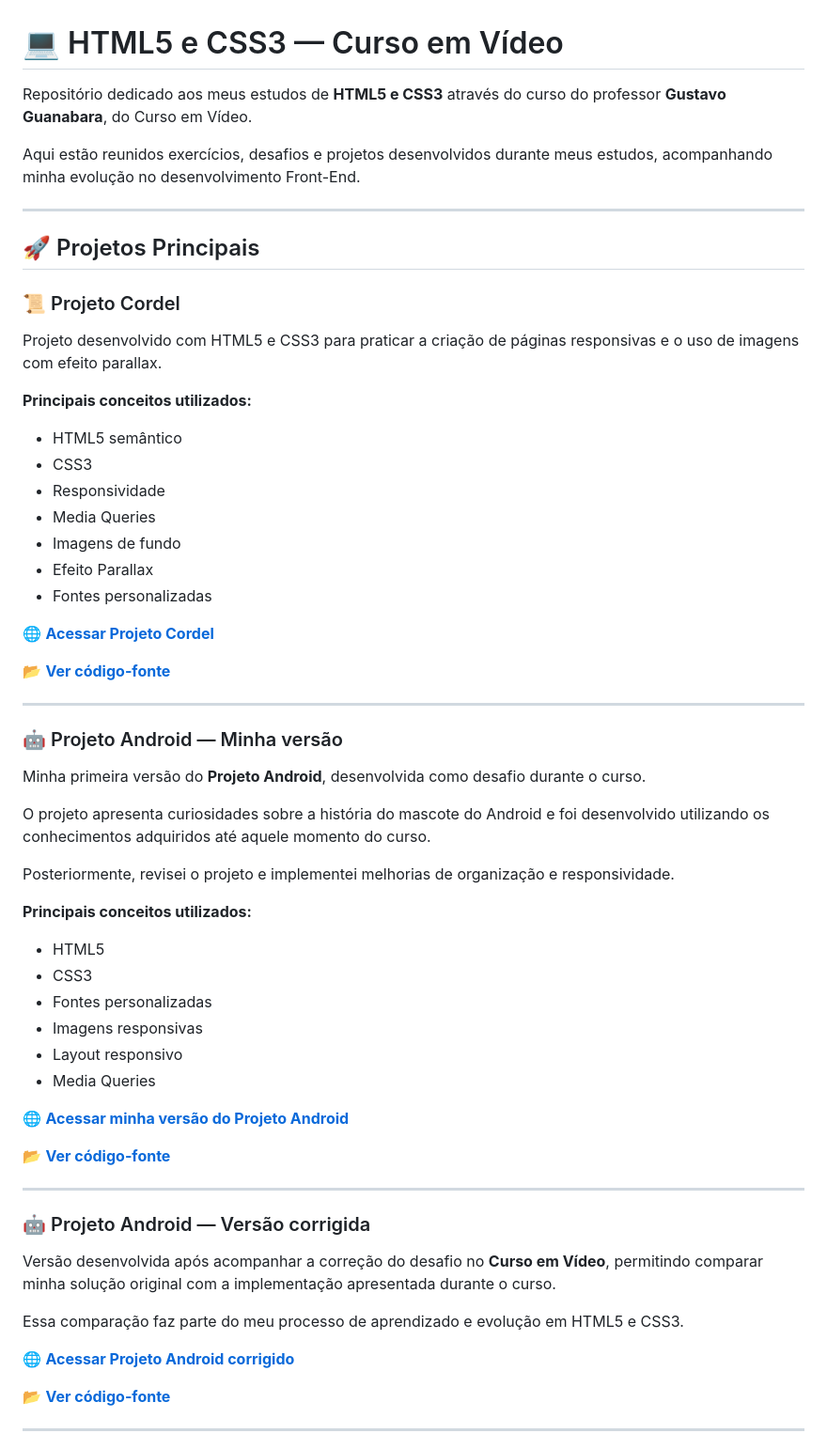
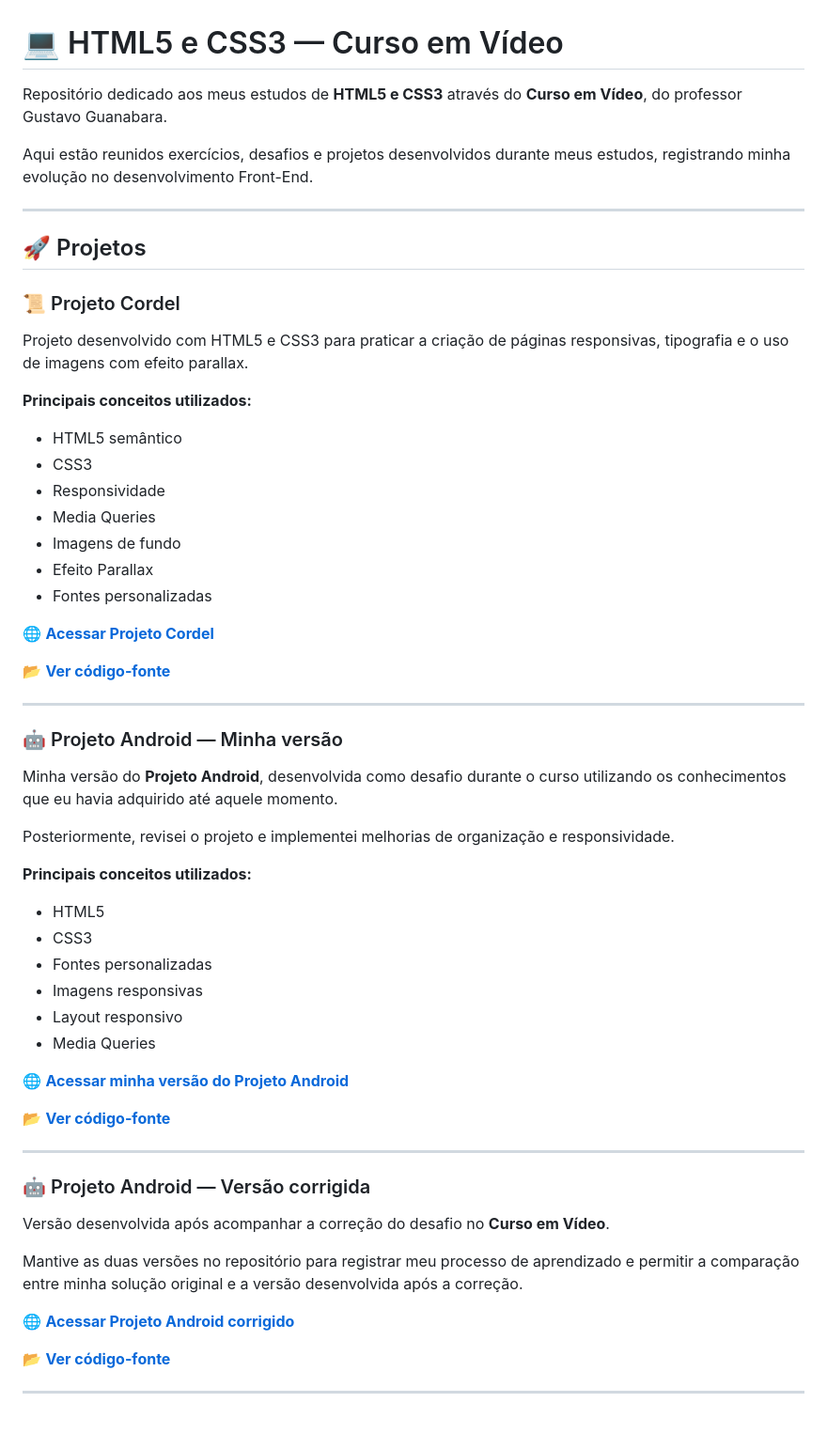
Before and after one commit to Bezzuoli07/html-css-cursoemvideo, a Markdown page: README.md, the part around one of its changes. Shown at 94% size. Drawn GitHub-style; blank space fills up the shorter version.

```diff
--- a/README.md
+++ b/README.md
@@ -1,16 +1,16 @@
 # 💻 HTML5 e CSS3 — Curso em Vídeo
 
-Repositório dedicado aos meus estudos de **HTML5 e CSS3** através do curso do professor **Gustavo Guanabara**, do Curso em Vídeo.
+Repositório dedicado aos meus estudos de **HTML5 e CSS3** através do **Curso em Vídeo**, do professor Gustavo Guanabara.
 
-Aqui estão reunidos exercícios, desafios e projetos desenvolvidos durante meus estudos, acompanhando minha evolução no desenvolvimento Front-End.
+Aqui estão reunidos exercícios, desafios e projetos desenvolvidos durante meus estudos, registrando minha evolução no desenvolvimento Front-End.
 
 ---
 
-## 🚀 Projetos Principais
+## 🚀 Projetos
 
 ### 📜 Projeto Cordel
 
-Projeto desenvolvido com HTML5 e CSS3 para praticar a criação de páginas responsivas e o uso de imagens com efeito parallax.
+Projeto desenvolvido com HTML5 e CSS3 para praticar a criação de páginas responsivas, tipografia e o uso de imagens com efeito parallax.
 
 **Principais conceitos utilizados:**
 - HTML5 semântico
@@ -29,9 +29,7 @@ Projeto desenvolvido com HTML5 e CSS3 para praticar a criação de páginas resp
 
 ### 🤖 Projeto Android — Minha versão
 
-Minha primeira versão do **Projeto Android**, desenvolvida como desafio durante o curso.
-
-O projeto apresenta curiosidades sobre a história do mascote do Android e foi desenvolvido utilizando os conhecimentos adquiridos até aquele momento do curso.
+Minha versão do **Projeto Android**, desenvolvida como desafio durante o curso utilizando os conhecimentos que eu havia adquirido até aquele momento.
 
 Posteriormente, revisei o projeto e implementei melhorias de organização e responsividade.
 
@@ -51,7 +49,7 @@ Posteriormente, revisei o projeto e implementei melhorias de organização e res
 
 ### 🤖 Projeto Android — Versão corrigida
 
-Versão desenvolvida após acompanhar a correção do desafio no **Curso em Vídeo**, permitindo comparar minha solução original com a implementação apresentada durante o curso.
+Versão desenvolvida após acompanhar a correção do desafio no **Curso em Vídeo**.
 
-Essa comparação faz parte do meu processo de aprendizado e evolução em HTML5 e CSS3.
+Mantive as duas versões no repositório para registrar meu processo de aprendizado e permitir a comparação entre minha solução original e a versão desenvolvida após a correção.
 
```
Also changed, not shown: other parts of README.md (+15 -11 lines).
